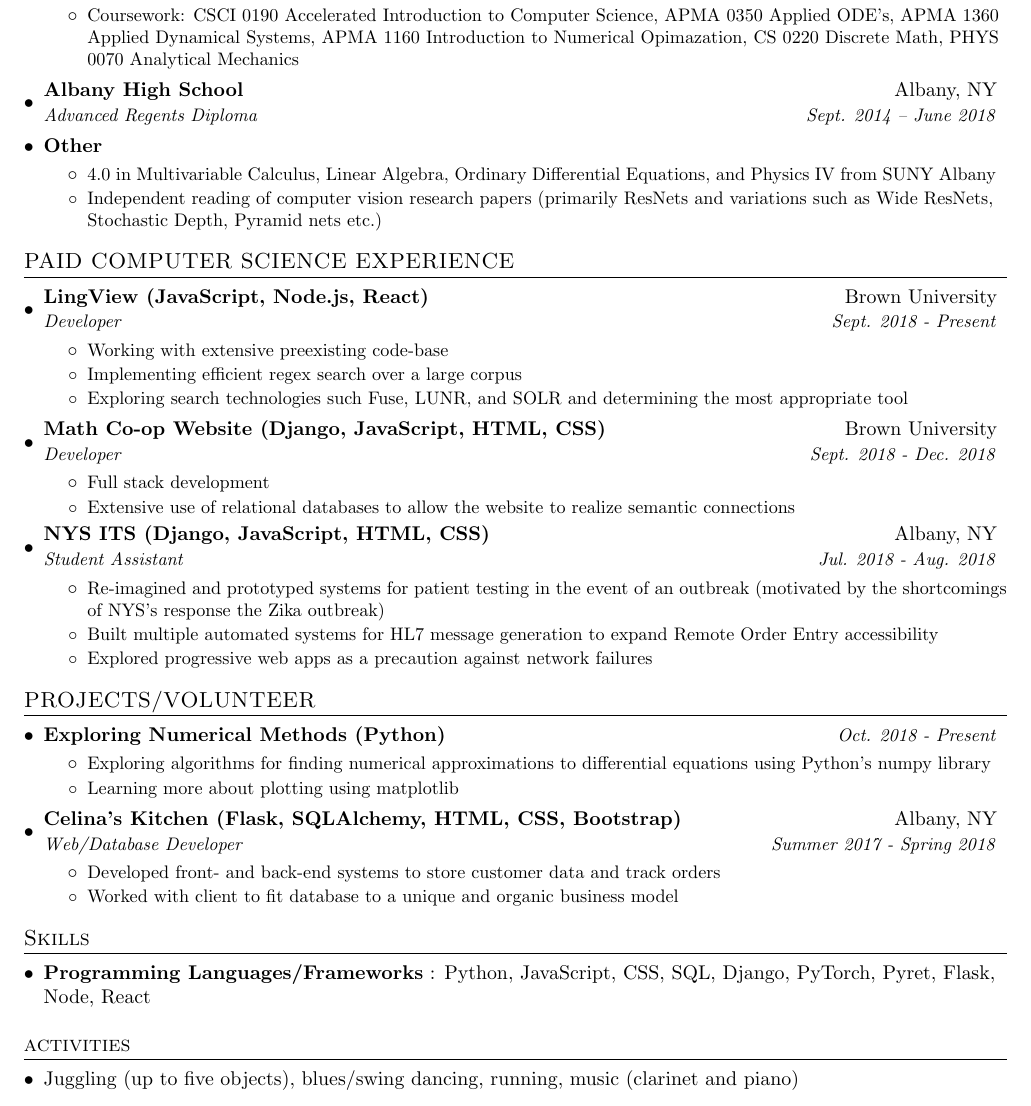
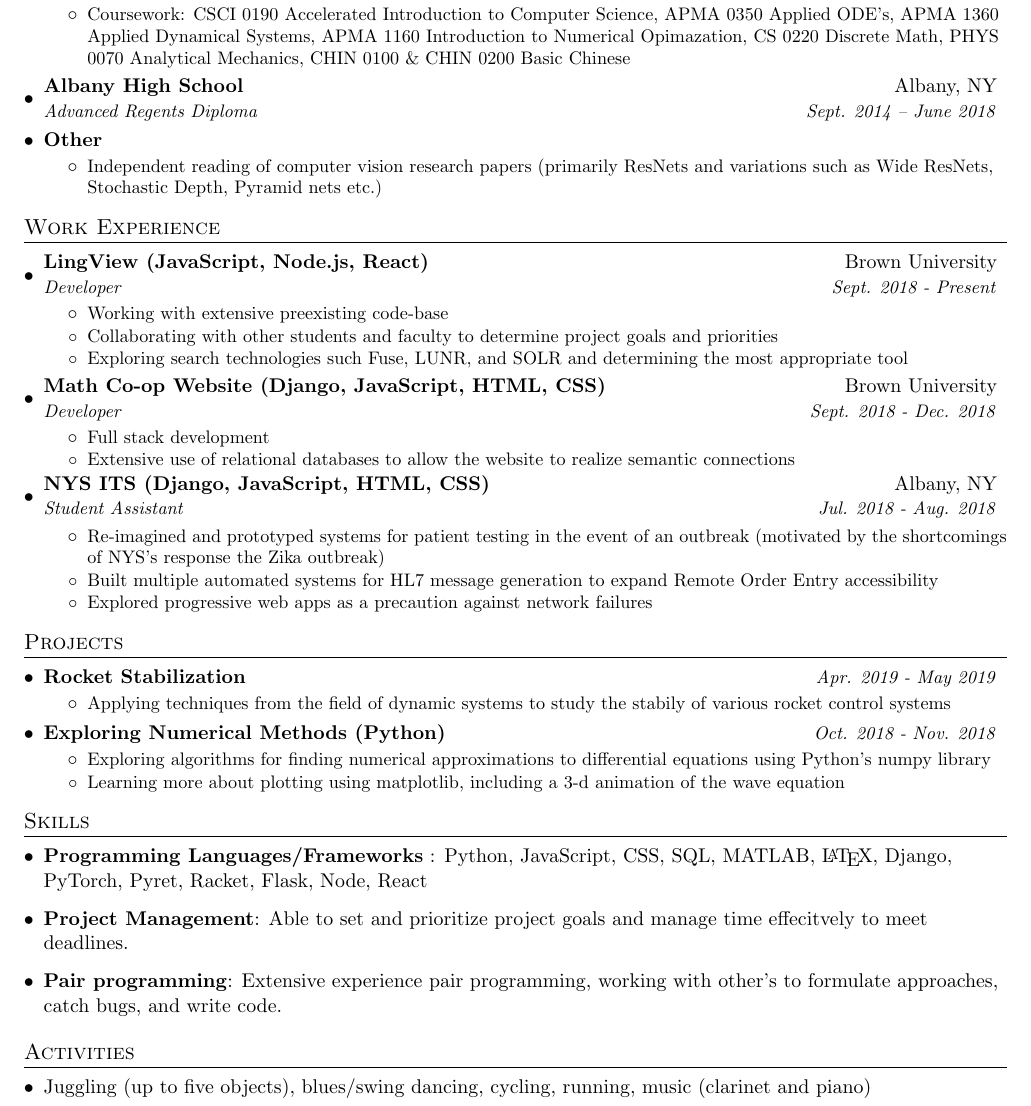
Before and after one commit to tottaway/resume, a LaTeX CV (Resume.tex): part of the page, cut so that both start at the same text. Compiled offline with pdfLaTeX.

Commit message:
Expand skills, replace Celina's Kitchen with rocket

```diff
--- a/Resume.tex
+++ b/Resume.tex
@@ -96,7 +96,7 @@
         {Applied Math-Computer Science}{Expected Graduation May 2022}
         \resumeItemListStart
             \resumeItem{}
-              {Coursework: CSCI 0190 Accelerated Introduction to Computer Science, APMA 0350 Applied ODE's, APMA 1360 Applied Dynamical Systems, APMA 1160 Introduction to Numerical Opimazation, CS 0220 Discrete Math, PHYS 0070 Analytical Mechanics}
+            {Coursework: CSCI 0190 Accelerated Introduction to Computer Science, APMA 0350 Applied ODE's, APMA 1360 Applied Dynamical Systems, APMA 1160 Introduction to Numerical Opimazation, CS 0220 Discrete Math, PHYS 0070 Analytical Mechanics, CHIN 0100 \& CHIN 0200 Basic Chinese}
         \resumeItemListEnd
 
     \resumeSubheading
@@ -107,8 +107,6 @@
       {Other}{}
       \resumeItemListStart
         \resumeItem{}
-          {4.0 in Multivariable Calculus, Linear Algebra, Ordinary Differential Equations, and Physics IV from SUNY Albany}
-        \resumeItem{}
           {Independent reading of computer vision research papers (primarily ResNets and variations such as Wide ResNets, Stochastic Depth, Pyramid nets etc.)}
       \resumeItemListEnd
 
@@ -117,14 +115,14 @@
 
 
 %-----------Paid Experience---------------
-\section{PAID COMPUTER SCIENCE EXPERIENCE}
+\section{Work Experience}
   \resumeSubHeadingListStart
     \resumeSubheading{LingView (JavaScript, Node.js, React)}{Brown University}{Developer}{Sept. 2018 - Present}
       \resumeItemListStart
         \resumeItem{}
         {Working with extensive preexisting code-base}
         \resumeItem{}
-        {Implementing efficient regex search over a large corpus}
+        {Collaborating with other students and faculty to determine project goals and priorities}
         \resumeItem{}
         {Exploring search technologies such Fuse, LUNR, and SOLR and determining the most appropriate tool}
       \resumeItemListEnd
@@ -147,38 +145,33 @@
   \resumeSubHeadingListEnd
 
 %-----Projects and Volunteer Work-------
-\section{PROJECTS/VOLUNTEER}
+\section{Projects}
     \resumeSubHeadingListStart
         \resumeSubheadingSimple
-          {Exploring Numerical Methods (Python)}{Oct. 2018 - Present}
+          {Rocket Stabilization}{Apr. 2019 - May 2019}
+          \resumeItemListStart
+            \resumeItem{}
+            {Applying techniques from the field of dynamic systems to study the stabily of various rocket control systems}
+          \resumeItemListEnd
+        \resumeSubheadingSimple
+          {Exploring Numerical Methods (Python)}{Oct. 2018 - Nov. 2018}
           \resumeItemListStart
             \resumeItem{}
               {Exploring algorithms for finding numerical approximations to differential equations using Python's numpy library}
             \resumeItem{}
-              {Learning more about plotting using matplotlib}
-          \resumeItemListEnd
-        \resumeSubheading
-          {Celina's Kitchen (Flask, SQLAlchemy, HTML, CSS, Bootstrap)}{Albany, NY}
-          {Web/Database Developer}{Summer 2017 - Spring 2018}
-          \resumeItemListStart
-            \resumeItem{}
-              {Developed front- and back-end systems to store customer data and track orders}
-            \resumeItem{}
-              {Worked with client to fit database to a unique and organic business model}
+              {Learning more about plotting using matplotlib, including a 3-d animation of the wave equation}
           \resumeItemListEnd
     \resumeSubHeadingListEnd
 % -------Skills--------
 \section{Skills}
   \resumeSubHeadingListStart
-    \item{
-      \textbf{Programming Languages/Frameworks} {: Python, JavaScript, CSS, SQL, Django, PyTorch, Pyret, Flask, Node, React}
-      }
+    \item \textbf{Programming Languages/Frameworks} : Python, JavaScript, CSS, SQL, MATLAB, \LaTeX, Django, PyTorch, Pyret, Racket, Flask, Node, React
+    \item  \textbf{Project Management}: Able to set and prioritize project goals and manage time effecitvely to meet deadlines.
+    \item \textbf{Pair programming}: Extensive experience pair programming, working with other's to formulate approaches, catch bugs, and write code.
   \resumeSubHeadingListEnd
-\section{activities}
+\section{Activities}
     \resumeSubHeadingListStart
-    \item{
-      Juggling (up to five objects), blues/swing dancing, running, music (clarinet and piano)
-      }
+    \item Juggling (up to five objects), blues/swing dancing, cycling, running, music (clarinet and piano)
   \resumeSubHeadingListEnd
 %-------------------------------------------
 \end{document}
```
Also changed, not shown: Resume.pdf, Resume.tex (2 more changed lines), 6 other files.
